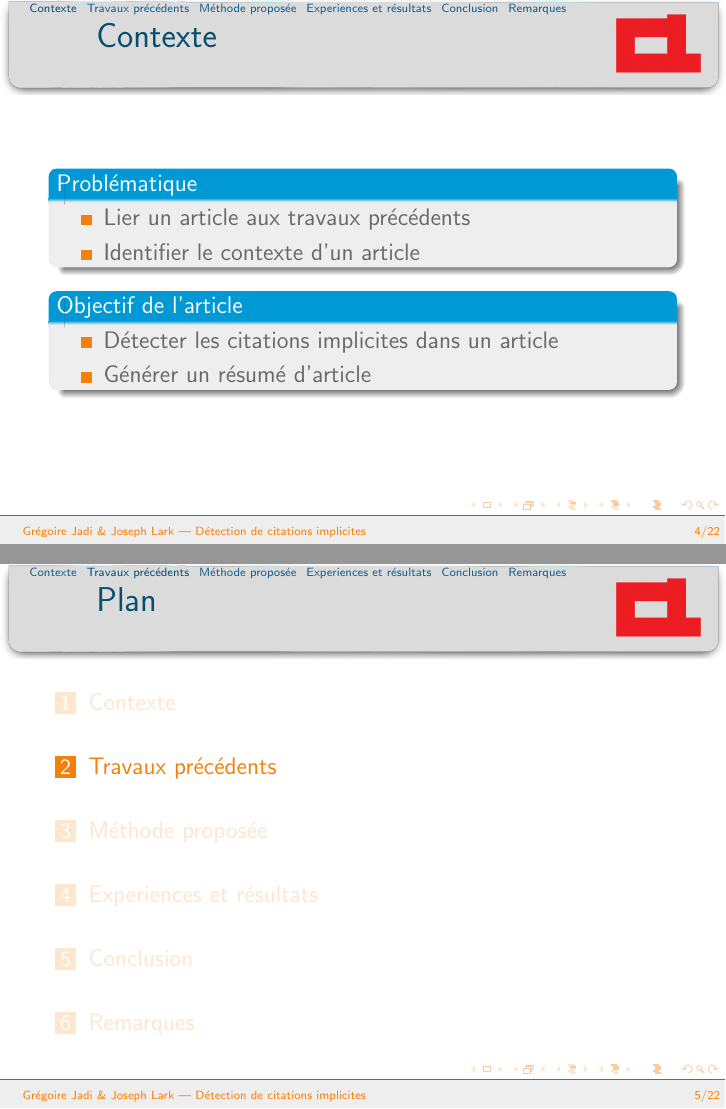
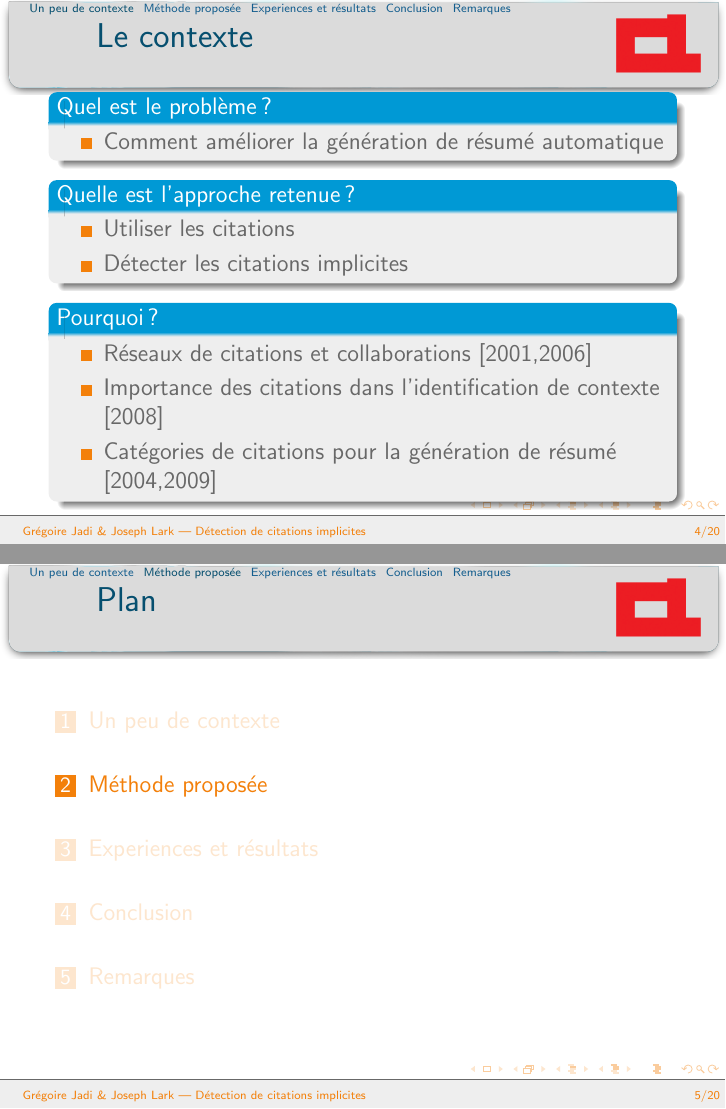
Before and after one commit to daimrod/prez-corpus-and-method-exp, LaTeX slides (tex/pres.tex): pages 4 and 5 of 22 before the commit and pages 7 and 8 of 23 after it, joined at a grey line. Compiled offline with pdfLaTeX.

Commit message:
Modification de la partie "Contexte" et merge avec la partie "Travaux précédents".

```diff
--- a/tex/pres.tex
+++ b/tex/pres.tex
@@ -64,28 +64,25 @@
 
 
 
-\section{Contexte}
+\section{Un peu de contexte}
 
 \begin{frame}
-  \frametitle{Contexte}
-  \begin{block}{Problématique}
+  \frametitle{Le contexte}
+  \begin{block}{Quel est le problème ?}
   \begin{itemize}
-    \item Lier un article aux travaux précédents
-    \item Identifier le contexte d'un article
+    \item Comment améliorer la génération de résumé automatique
   \end{itemize}
   \end{block}
-
-  \begin{block}{Objectif de l'article}
+  \pause
+  \begin{block}{Quelle est l'approche retenue ?}
   \begin{itemize}
-    \item Détecter les citations implicites dans un article
-    \item Générer un résumé d'article
+    \item Utiliser les citations
+    \pause
+    \item Détecter les citations implicites
   \end{itemize}
   \end{block}
-\end{frame}
-
-\section{Travaux précédents}
-\begin{frame}
-  \frametitle{Travaux précédents}
+  \pause
+  \begin{block}{Pourquoi ?}
   \begin{itemize}
     \item Réseaux de citations et collaborations [2001,2006]
     \item Importance des citations dans l'identification de contexte [2008]
@@ -95,7 +93,6 @@
 \end{frame}
 
 \section{Méthode proposée}
-
 
 \begin{frame}
   \frametitle{Cadre de travail}
```
Also changed, not shown: tex/pres.tex (1 more changed lines).
